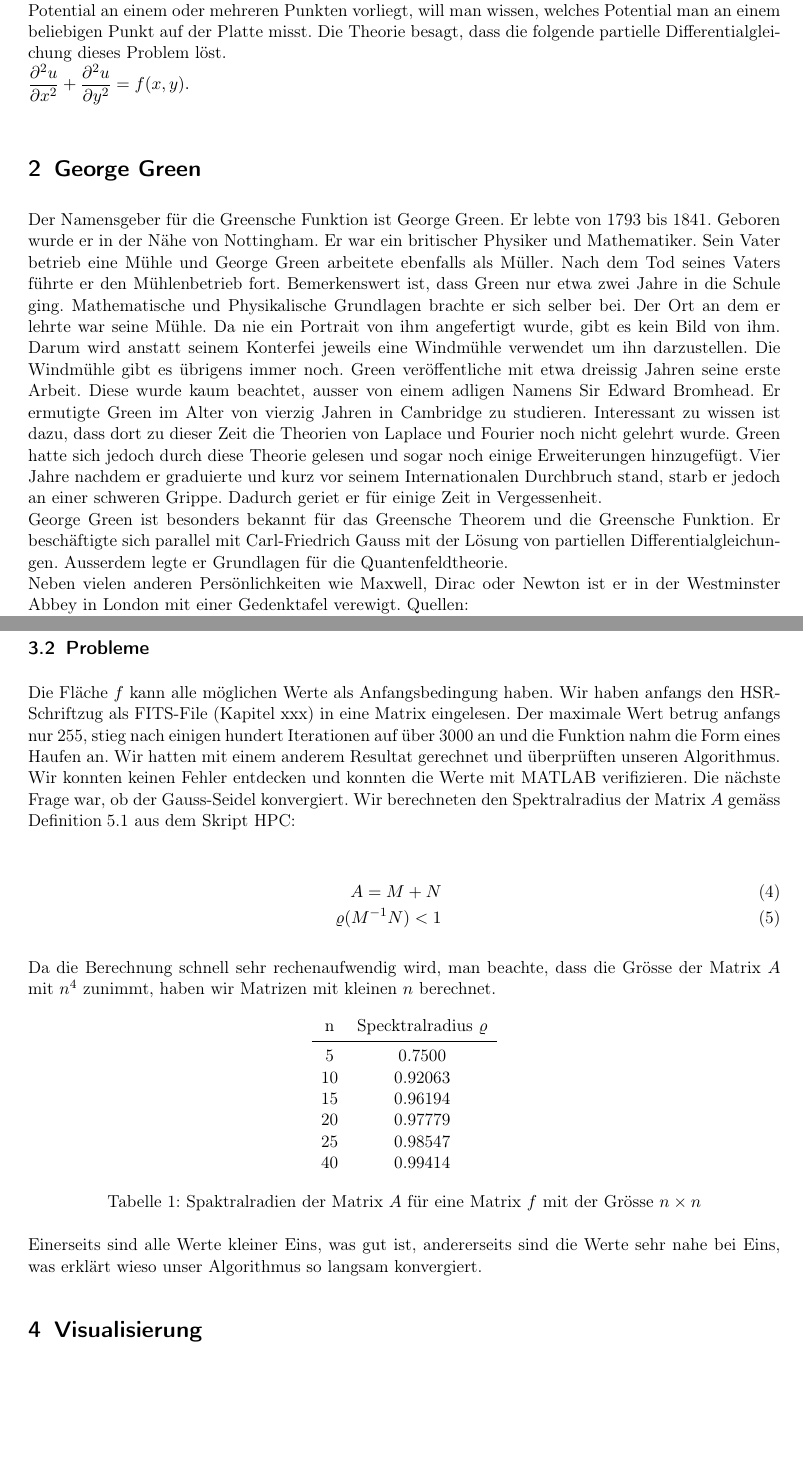
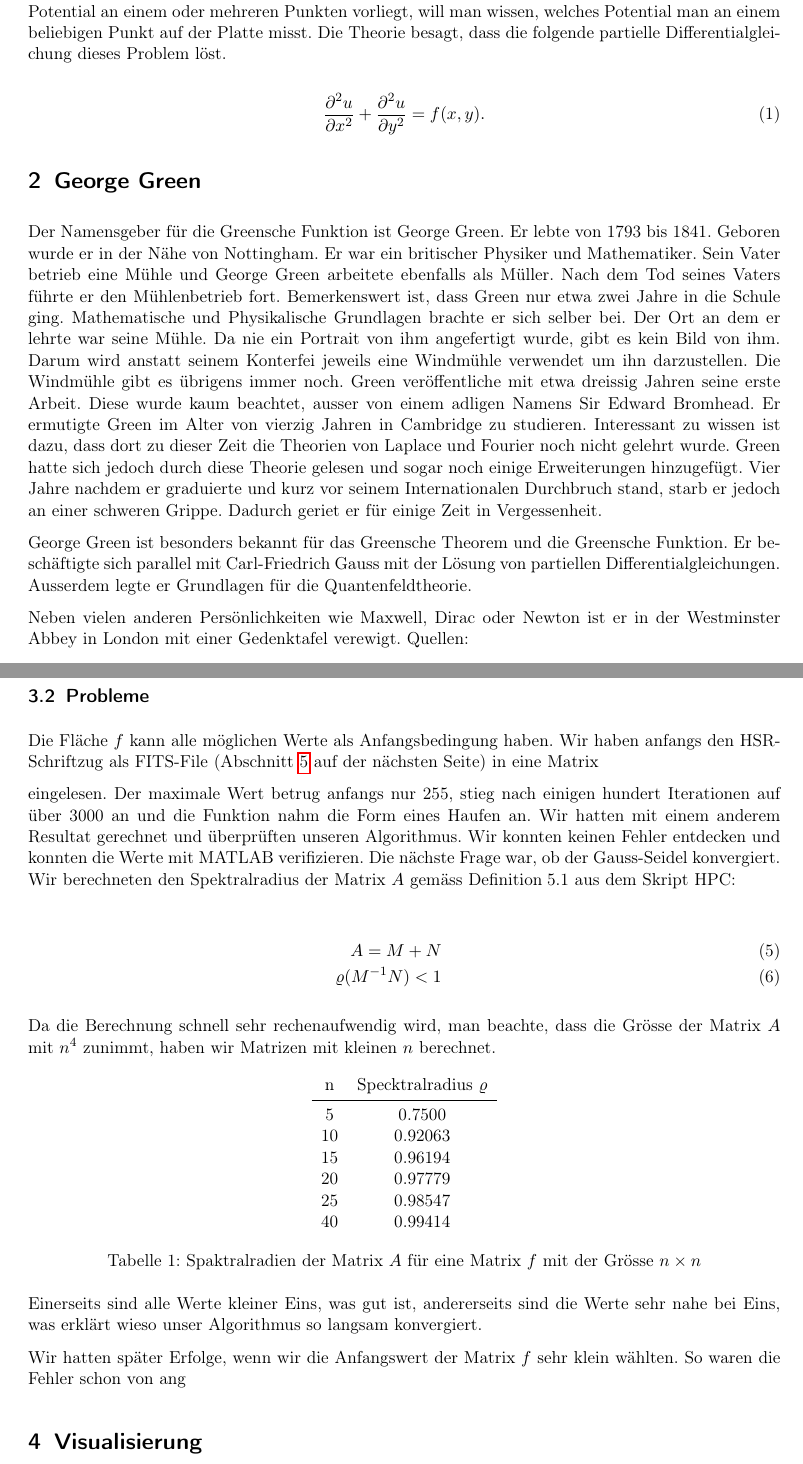
Before and after one commit to SteinerStefan/greenfunction, a LaTeX document (skript/Arbeit.tex, which reads skript/algorithmus.tex, skript/aufgabenstellung.tex, skript/green.tex): two parts of pages 1 and 4 of 5, joined at a grey line, cut so that both start at the same text, the shorter picture padded with empty space. Compiled offline with pdfLaTeX; the source files are stored in an older character set and shown here as Unicode.

Commit message:
vor Bibtex

```diff
--- a/skript/algorithmus.tex
+++ b/skript/algorithmus.tex
@@ -82,8 +78,8 @@
 
 	\subsection{Probleme}
 
-		Die Fläche $f$ kann alle möglichen Werte als Anfangsbedingung haben. Wir haben anfangs den  HSR-Schriftzug als FITS-File (Kapitel xxx) in eine Matrix
-% % % % % % % % % % TODO
+		Die Fläche $f$ kann alle möglichen Werte als Anfangsbedingung haben. Wir haben anfangs den  HSR-Schriftzug als FITS-File (\fref{sec:FITS}) in eine Matrix
+
 		eingelesen. Der maximale Wert betrug anfangs nur 255,
 		stieg nach einigen hundert Iterationen auf über 3000 an und die Funktion nahm die Form eines Haufen an. Wir hatten mit einem anderem Resultat gerechnet und überprüften unseren Algorithmus. Wir konnten keinen Fehler entdecken und konnten die Werte mit MATLAB verifizieren. Die nächste Frage war, ob der Gauss-Seidel konvergiert. Wir berechneten den Spektralradius der Matrix $A$ gemäss Definition\;5.1 aus dem Skript HPC:
 
@@ -110,4 +106,4 @@
 
 		Einerseits sind alle Werte kleiner Eins, was gut ist, andererseits sind die Werte sehr nahe bei Eins, was erklärt wieso unser Algorithmus so langsam konvergiert.
 
-% % % % % % % % % % TODO Grosse Werte erklären
+		Wir hatten später Erfolge, wenn wir die Anfangswert der Matrix $f$ sehr klein wählten. So waren die Fehler schon von ang
--- a/skript/aufgabenstellung.tex
+++ b/skript/aufgabenstellung.tex
@@ -1,3 +1,7 @@
 \section{Aufgabenstellung}
-Die Hauptaufgabe dieses Projektes war es, die Greensche Funktion in zwei Dimensionen zu visualisieren. Für dieses Problem sei eine leitende Platte gegeben, die am Rande geerdet sei. Wenn nun ein Potential an einem oder mehreren Punkten vorliegt, will man wissen, welches Potential man an einem beliebigen Punkt auf der Platte misst. Die Theorie besagt, dass die folgende partielle Differentialgleichung dieses Problem löst.\\
-$\dfrac{\partial^2 u}{\partial x^2}+\dfrac{\partial^2 u}{\partial y^2} = f(x,y).$\\
+
+Die Hauptaufgabe dieses Projektes war es, die Greensche Funktion in zwei Dimensionen zu visualisieren. Für dieses Problem sei eine leitende Platte gegeben, die am Rande geerdet sei. Wenn nun ein Potential an einem oder mehreren Punkten vorliegt, will man wissen, welches Potential man an einem beliebigen Punkt auf der Platte misst. Die Theorie besagt, dass die folgende partielle Differentialgleichung dieses Problem löst.
+
+\begin{equation}
+	\dfrac{\partial^2 u}{\partial x^2}+\dfrac{\partial^2 u}{\partial y^2} = f(x,y).
+\end{equation}
--- a/skript/green.tex
+++ b/skript/green.tex
@@ -1,8 +1,13 @@
 \section{George Green}
-Der Namensgeber für die Greensche Funktion ist George Green. Er lebte von 1793 bis 1841. Geboren wurde er in der Nähe von Nottingham. Er war ein britischer Physiker und Mathematiker. Sein Vater betrieb eine Mühle und George Green arbeitete ebenfalls als Müller. Nach dem Tod seines Vaters führte er den Mühlenbetrieb fort. Bemerkenswert ist, dass Green nur etwa zwei Jahre in die Schule ging. Mathematische und Physikalische Grundlagen brachte er sich selber bei. Der Ort an dem er lehrte war seine Mühle. Da nie ein Portrait von ihm angefertigt wurde, gibt es kein Bild von ihm. Darum wird anstatt seinem Konterfei jeweils eine Windmühle verwendet um ihn darzustellen. Die Windmühle gibt es übrigens immer noch. Green veröffentliche mit etwa dreissig Jahren seine erste Arbeit. Diese wurde kaum beachtet, ausser von einem adligen Namens Sir Edward Bromhead. Er ermutigte Green im Alter von vierzig Jahren in Cambridge zu studieren. Interessant zu wissen ist dazu, dass dort zu dieser Zeit die Theorien von Laplace und Fourier noch nicht gelehrt wurde. Green hatte sich jedoch durch diese Theorie gelesen und sogar noch einige Erweiterungen hinzugefügt. Vier Jahre nachdem er graduierte und kurz vor seinem Internationalen Durchbruch stand, starb er jedoch an einer schweren Grippe. Dadurch geriet er für einige Zeit in Vergessenheit.\\
-George Green ist besonders bekannt für das Greensche Theorem und die Greensche Funktion. Er beschäftigte sich parallel mit Carl-Friedrich Gauss mit der Lösung von partiellen Differentialgleichungen. Ausserdem legte er Grundlagen für die Quantenfeldtheorie.\\
+
+Der Namensgeber für die Greensche Funktion ist George Green. Er lebte von 1793 bis 1841. Geboren wurde er in der Nähe von Nottingham. Er war ein britischer Physiker und Mathematiker. Sein Vater betrieb eine Mühle und George Green arbeitete ebenfalls als Müller. Nach dem Tod seines Vaters führte er den Mühlenbetrieb fort. Bemerkenswert ist, dass Green nur etwa zwei Jahre in die Schule ging. Mathematische und Physikalische Grundlagen brachte er sich selber bei. Der Ort an dem er lehrte war seine Mühle. Da nie ein Portrait von ihm angefertigt wurde, gibt es kein Bild von ihm. Darum wird anstatt seinem Konterfei jeweils eine Windmühle verwendet um ihn darzustellen. Die Windmühle gibt es übrigens immer noch. Green veröffentliche mit etwa dreissig Jahren seine erste Arbeit. Diese wurde kaum beachtet, ausser von einem adligen Namens Sir Edward Bromhead. Er ermutigte Green im Alter von vierzig Jahren in Cambridge zu studieren. Interessant zu wissen ist dazu, dass dort zu dieser Zeit die Theorien von Laplace und Fourier noch nicht gelehrt wurde. Green hatte sich jedoch durch diese Theorie gelesen und sogar noch einige Erweiterungen hinzugefügt. Vier Jahre nachdem er graduierte und kurz vor seinem Internationalen Durchbruch stand, starb er jedoch an einer schweren Grippe. Dadurch geriet er für einige Zeit in Vergessenheit.
+
+George Green ist besonders bekannt für das Greensche Theorem und die Greensche Funktion. Er beschäftigte sich parallel mit Carl-Friedrich Gauss mit der Lösung von partiellen Differentialgleichungen. Ausserdem legte er Grundlagen für die Quantenfeldtheorie.
+
 Neben vielen anderen Persönlichkeiten wie Maxwell, Dirac oder Newton ist er in der Westminster Abbey in London mit einer Gedenktafel verewigt.
-Quellen: \\
-http://www.math.washington.edu/~morrow/334\_13/green.pdf, aufgerufen: 13.05.2014\\
+Quellen:
+
+http://www.math.washington.edu/~morrow/334\_13/green.pdf, aufgerufen: 13.05.2014
+
 http://en.wikipedia.org/wiki/George\_Green, aufgerufen: 14.05.2014
 http://en.wikipedia.org/wiki/Westminster\_abbey : 19.05.2014
```
Also changed, not shown: skript/Fits.tex (+2 -1 lines), skript/algorithmus.tex (4 more changed lines).
